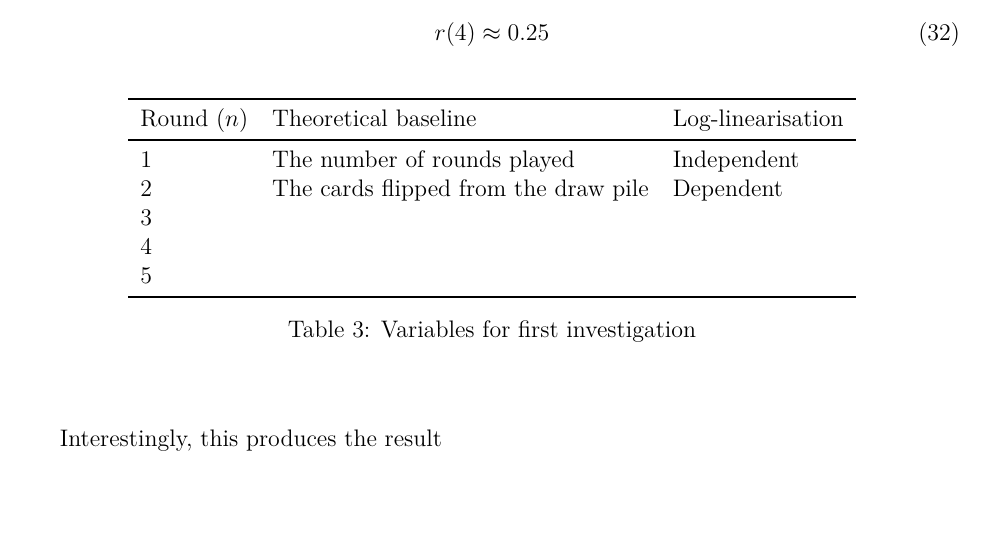
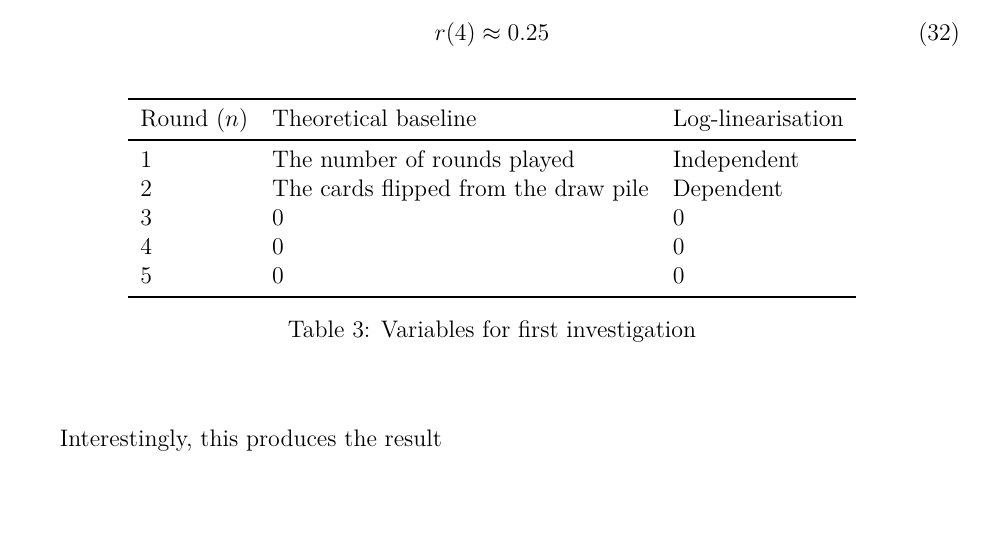
Before and after one commit to loladunton/lola_math_ia, a LaTeX document (ia_main.tex, which reads modelling.tex): part of page 20 of 21, cut so that both start at the same text. Compiled offline with XeLaTeX.

Commit message:
Auto-commit: changes detected at 2026-11-23 21:01:22

```diff
--- a/modelling.tex
+++ b/modelling.tex
@@ -382,9 +382,9 @@ Round ($n$) & Theoretical baseline & Log-linearisation\\
 \midrule
 1 & The number of rounds played & Independent \\
 2 & The cards flipped from the draw pile & Dependent \\
-3 &  & \\
-4 &  & \\
-5 &  & \\
+3 & 0 & 0\\
+4 & 0 & 0\\
+5 & 0 & 0\\
 \bottomrule
 \end{tabular}
 %TODO write this caption
```
